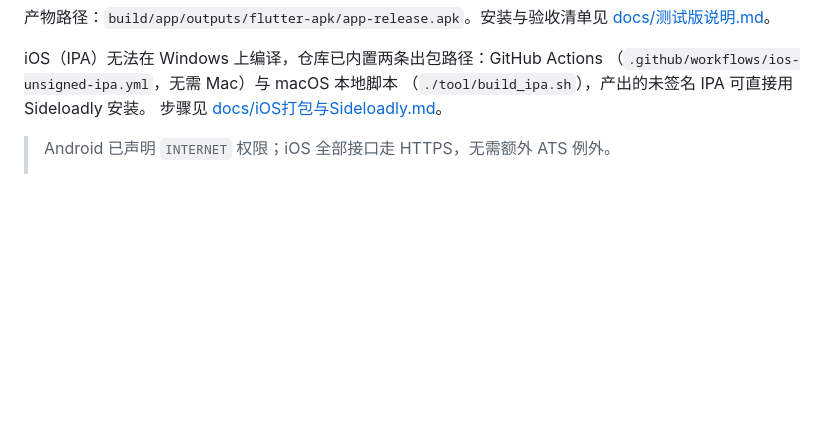
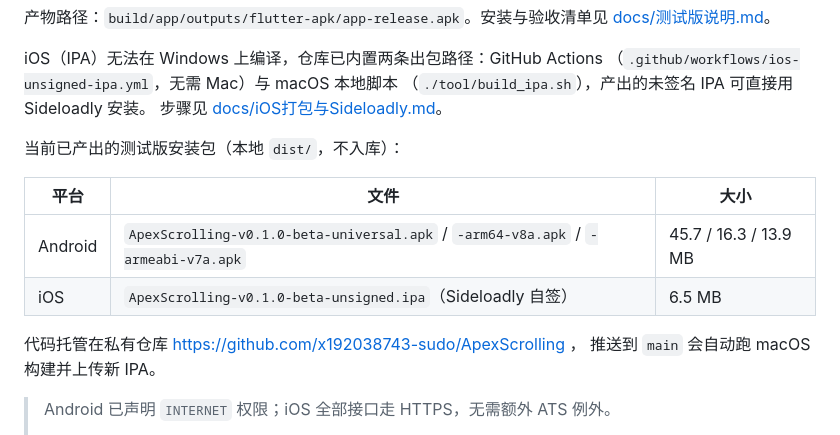
Before and after one commit to x192038743-sudo/ApexScrolling, a Markdown page: README.md, the part around the change. GitHub-like rendering; blank space fills up the shorter version.

```diff
--- a/README.md
+++ b/README.md
@@ -28,6 +28,16 @@ iOS（IPA）无法在 Windows 上编译，仓库已内置两条出包路径：Gi
 （`.github/workflows/ios-unsigned-ipa.yml`，无需 Mac）与 macOS 本地脚本
 （`./tool/build_ipa.sh`），产出的未签名 IPA 可直接用 Sideloadly 安装。
 步骤见 [docs/iOS打包与Sideloadly.md](docs/iOS打包与Sideloadly.md)。
+
+当前已产出的测试版安装包（本地 `dist/`，不入库）：
+
+| 平台 | 文件 | 大小 |
+|---|---|---|
+| Android | `ApexScrolling-v0.1.0-beta-universal.apk` / `-arm64-v8a.apk` / `-armeabi-v7a.apk` | 45.7 / 16.3 / 13.9 MB |
+| iOS | `ApexScrolling-v0.1.0-beta-unsigned.ipa`（Sideloadly 自签） | 6.5 MB |
+
+代码托管在私有仓库 https://github.com/x192038743-sudo/ApexScrolling ，
+推送到 `main` 会自动跑 macOS 构建并上传新 IPA。
 
 > Android 已声明 `INTERNET` 权限；iOS 全部接口走 HTTPS，无需额外 ATS 例外。
 >
```
Also changed, not shown: docs/iOS打包与Sideloadly.md (+25 -0 lines).
